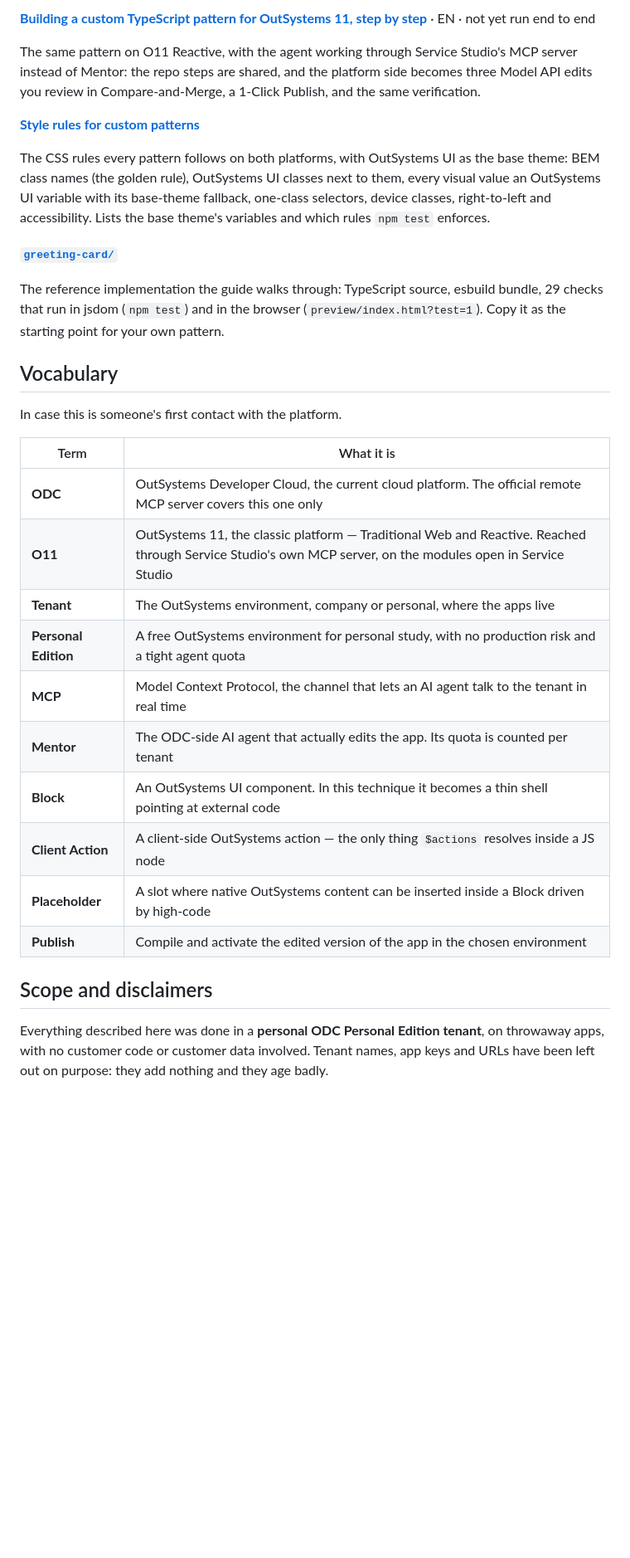
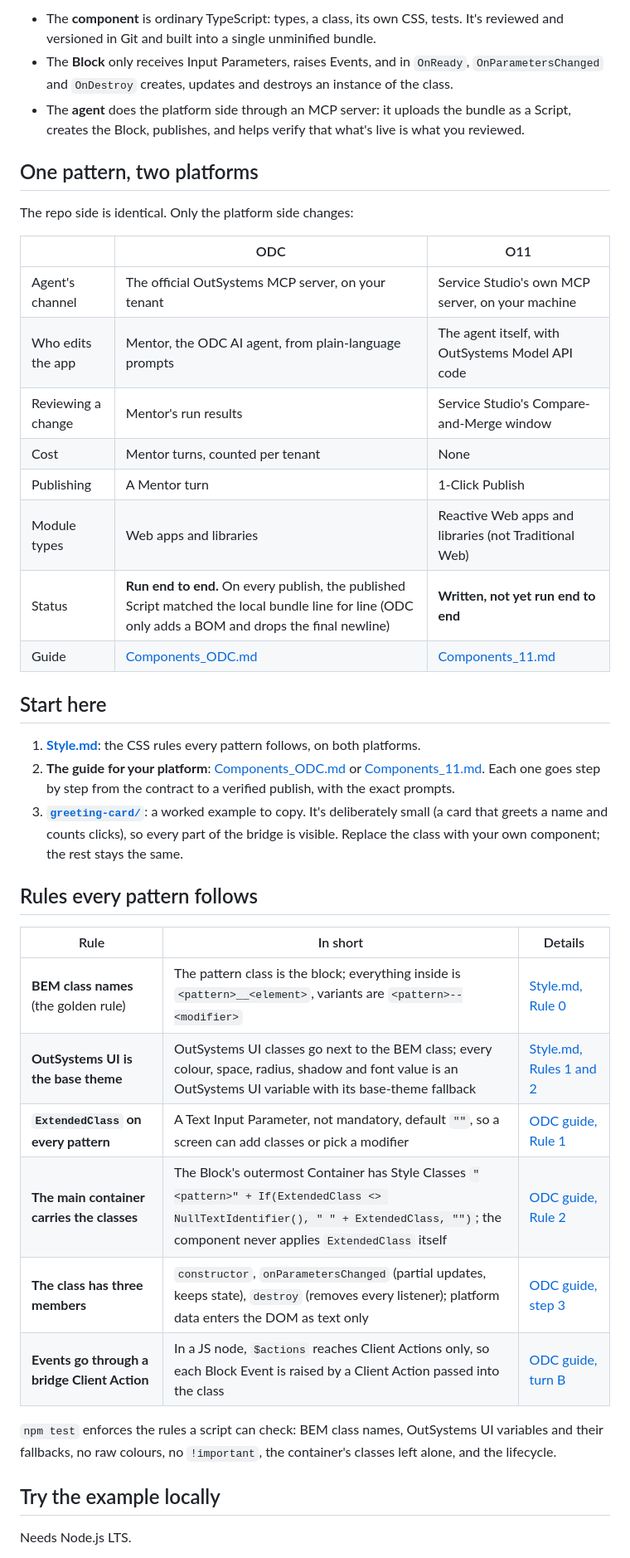
Before and after one commit to CEscorcio/AIOutsystemsFED, a Markdown page: README.md, the part around one of its changes. Shown at 83% size. Drawn GitHub-style; blank space fills up the shorter version.

```diff
--- a/README.md
+++ b/README.md
@@ -10,34 +21,43 @@ The recipe, run end to end: write the contract, write the class to the bridge's
 
-**[Building a custom TypeScript pattern for OutSystems 11, step by step](Components_11.md)** · EN · not yet run end to end
+- The **component** is ordinary TypeScript: types, a class, its own CSS, tests. It's reviewed and versioned in Git and built into a single unminified bundle.
+- The **Block** only receives Input Parameters, raises Events, and in `OnReady`, `OnParametersChanged` and `OnDestroy` creates, updates and destroys an instance of the class.
+- The **agent** does the platform side through an MCP server: it uploads the bundle as a Script, creates the Block, publishes, and helps verify that what's live is what you reviewed.
 
-The same pattern on O11 Reactive, with the agent working through Service Studio's MCP server instead of Mentor: the repo steps are shared, and the platform side becomes three Model API edits you review in Compare-and-Merge, a 1-Click Publish, and the same verification.
+## One pattern, two platforms
 
-**[Style rules for custom patterns](Style.md)**
+The repo side is identical. Only the platform side changes:
 
-The CSS rules every pattern follows on both platforms, with OutSystems UI as the base theme: BEM class names (the golden rule), OutSystems UI classes next to them, every visual value an OutSystems UI variable with its base-theme fallback, one-class selectors, device classes, right-to-left and accessibility. Lists the base theme's variables and which rules `npm test` enforces.
+| | ODC | O11 |
+|---|---|---|
+| Agent's channel | The official OutSystems MCP server, on your tenant | Service Studio's own MCP server, on your machine |
+| Who edits the app | Mentor, the ODC AI agent, from plain-language prompts | The agent itself, with OutSystems Model API code |
+| Reviewing a change | Mentor's run results | Service Studio's Compare-and-Merge window |
+| Cost | Mentor turns, counted per tenant | None |
+| Publishing | A Mentor turn | 1-Click Publish |
+| Module types | Web apps and libraries | Reactive Web apps and libraries (not Traditional Web) |
+| Status | **Run end to end.** On every publish, the published Script matched the local bundle line for line (ODC only adds a BOM and drops the final newline) | **Written, not yet run end to end** |
+| Guide | [Components_ODC.md](Components_ODC.md) | [Components_11.md](Components_11.md) |
 
-**[`greeting-card/`](greeting-card/)**
+## Start here
 
-The reference implementation the guide walks through: TypeScript source, esbuild bundle, 29 checks that run in jsdom (`npm test`) and in the browser (`preview/index.html?test=1`). Copy it as the starting point for your own pattern.
+1. **[Style.md](Style.md)**: the CSS rules every pattern follows, on both platforms.
+2. **The guide for your platform**: [Components_ODC.md](Components_ODC.md) or [Components_11.md](Components_11.md). Each one goes step by step from the contract to a verified publish, with the exact prompts.
+3. **[`greeting-card/`](greeting-card/)**: a worked example to copy. It's deliberately small (a card that greets a name and counts clicks), so every part of the bridge is visible. Replace the class with your own component; the rest stays the same.
 
-## Vocabulary
+## Rules every pattern follows
 
-In case this is someone's first contact with the platform.
+| Rule | In short | Details |
+|---|---|---|
+| **BEM class names** (the golden rule) | The pattern class is the block; everything inside is `<pattern>__<element>`, variants are `<pattern>--<modifier>` | [Style.md, Rule 0](Style.md#rule-0-the-golden-rule-bem-class-names) |
+| **OutSystems UI is the base theme** | OutSystems UI classes go next to the BEM class; every colour, space, radius, shadow and font value is an OutSystems UI variable with its base-theme fallback | [Style.md, Rules 1 and 2](Style.md#rule-1-outsystems-ui-classes-go-next-to-the-bem-class-never-instead-of-it) |
+| **`ExtendedClass` on every pattern** | A Text Input Parameter, not mandatory, default `""`, so a screen can add classes or pick a modifier | [ODC guide, Rule 1](Components_ODC.md#rules-for-every-custom-pattern) |
+| **The main container carries the classes** | The Block's outermost Container has Style Classes `"<pattern>" + If(ExtendedClass <> NullTextIdentifier(), " " + ExtendedClass, "")`; the component never applies `ExtendedClass` itself | [ODC guide, Rule 2](Components_ODC.md#rules-for-every-custom-pattern) |
+| **The class has three members** | `constructor`, `onParametersChanged` (partial updates, keeps state), `destroy` (removes every listener); platform data enters the DOM as text only | [ODC guide, step 3](Components_ODC.md#step-3-write-the-class-to-the-bridges-rules) |
+| **Events go through a bridge Client Action** | In a JS node, `$actions` reaches Client Actions only, so each Block Event is raised by a Client Action passed into the class | [ODC guide, turn B](Components_ODC.md#turn-b-the-block) |
 
-| Term | What it is |
-|---|---|
-| **ODC** | OutSystems Developer Cloud, the current cloud platform. The official remote MCP server covers this one only |
-| **O11** | OutSystems 11, the classic platform — Traditional Web and Reactive. Reached through Service Studio's own MCP server, on the modules open in Service Studio |
-| **Tenant** | The OutSystems environment, company or personal, where the apps live |
-| **Personal Edition** | A free OutSystems environment for personal study, with no production risk and a tight agent quota |
-| **MCP** | Model Context Protocol, the channel that lets an AI agent talk to the tenant in real time |
-| **Mentor** | The ODC-side AI agent that actually edits the app. Its quota is counted per tenant |
-| **Block** | An OutSystems UI component. In this technique it becomes a thin shell pointing at external code |
-| **Client Action** | A client-side OutSystems action — the only thing `$actions` resolves inside a JS node |
-| **Placeholder** | A slot where native OutSystems content can be inserted inside a Block driven by high-code |
-| **Publish** | Compile and activate the edited version of the app in the chosen environment |
+`npm test` enforces the rules a script can check: BEM class names, OutSystems UI variables and their fallbacks, no raw colours, no `!important`, the container's classes left alone, and the lifecycle.
 
-## Scope and disclaimers
+## Try the example locally
 
-Everything described here was done in a **personal ODC Personal Edition tenant**, on throwaway apps, with no customer code or customer data involved. Tenant names, app keys and URLs have been left out on purpose: they add nothing and they age badly.
+Needs Node.js LTS.
 
```
Also changed, not shown: other parts of README.md (+41 -6 lines).
